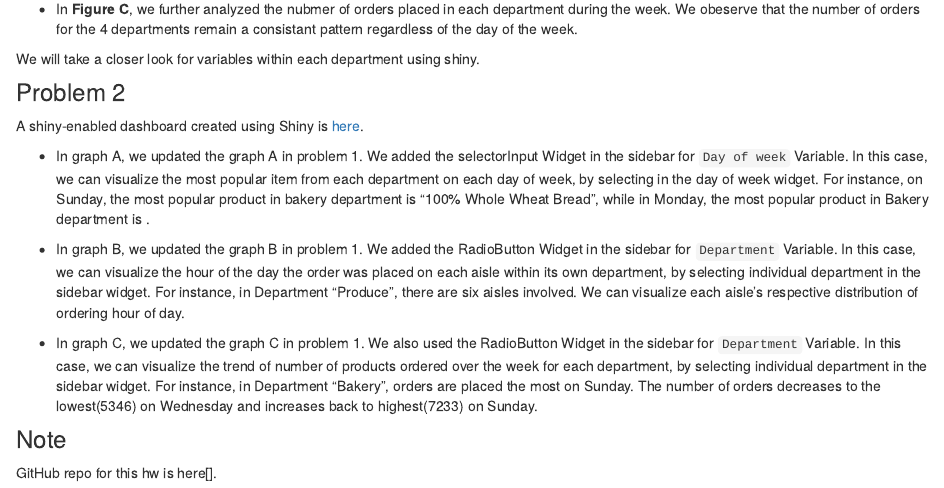
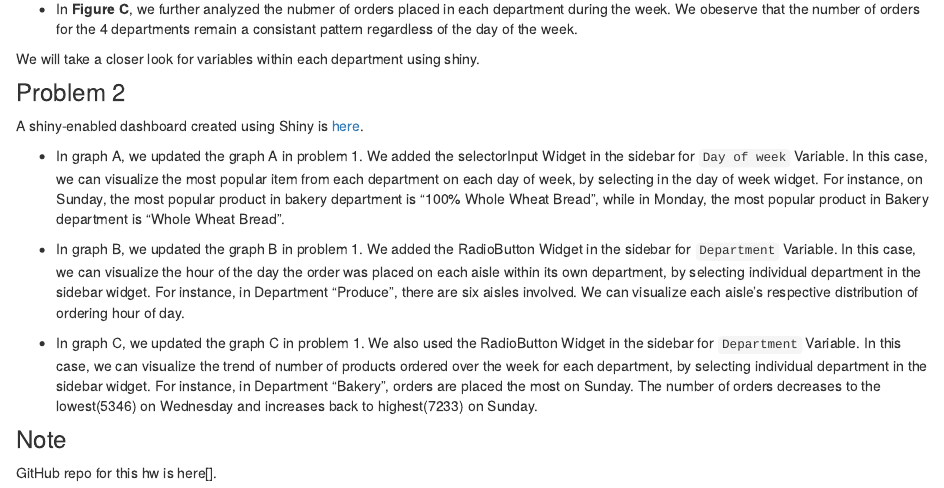
Before and after one commit to Fionalav/p8105_hw6_website, an R Markdown document (index.Rmd): the page in a window 1100 px wide, from 500 px down. The pictures show the output file index.html that the author committed with the source, opened offline; library style sheets and scripts come from the installed R packages.

Commit message:
updated description in problem 2 graph a

```diff
--- a/index.Rmd
+++ b/index.Rmd
@@ -32,7 +32,7 @@ We will take a closer look for variables within each department using shiny.
 
 A shiny-enabled dashboard created using Shiny is [here](https://fionalav.shinyapps.io/hw6_shiny/).
 
-* In graph A, we updated the graph A in problem 1. We added the selectorInput Widget in the sidebar for `Day of week` Variable. In this case, we can visualize the most popular item from each department on each day of week, by selecting in the day of week widget. For instance, on Sunday, the most popular product in bakery department is "100% Whole Wheat Bread", while in Monday, the most popular product in Bakery department is .
+* In graph A, we updated the graph A in problem 1. We added the selectorInput Widget in the sidebar for `Day of week` Variable. In this case, we can visualize the most popular item from each department on each day of week, by selecting in the day of week widget. For instance, on Sunday, the most popular product in bakery department is "100% Whole Wheat Bread", while in Monday, the most popular product in Bakery department is "Whole Wheat Bread".
 
 * In graph B, we updated the graph B in problem 1. We added the RadioButton Widget in the sidebar for `Department` Variable. In this case, we can visualize the hour of the day the order was placed on each aisle within its own department, by selecting individual department in the sidebar widget. For instance, in Department "Produce", there are six aisles involved. We can visualize each aisle's respective distribution of ordering hour of day.
 
```
Also changed, not shown: index.html.
